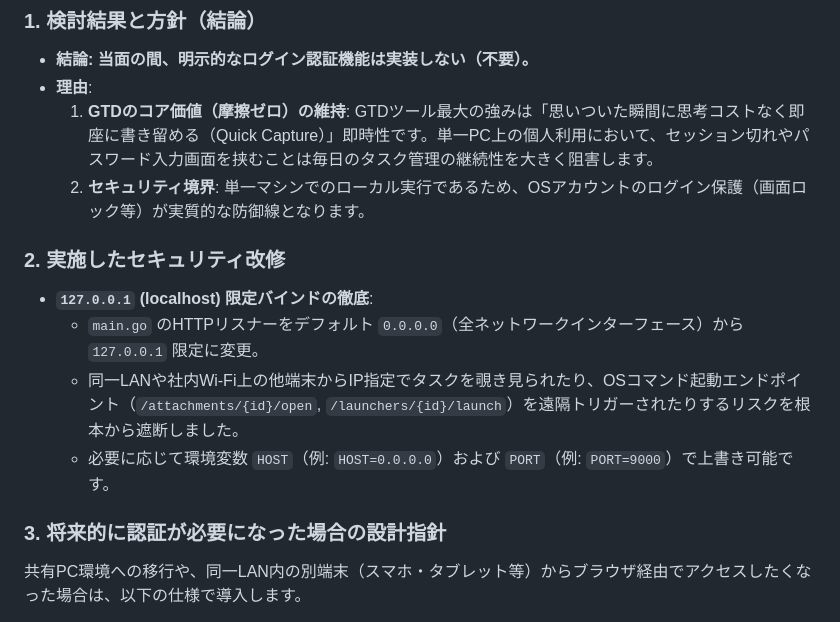
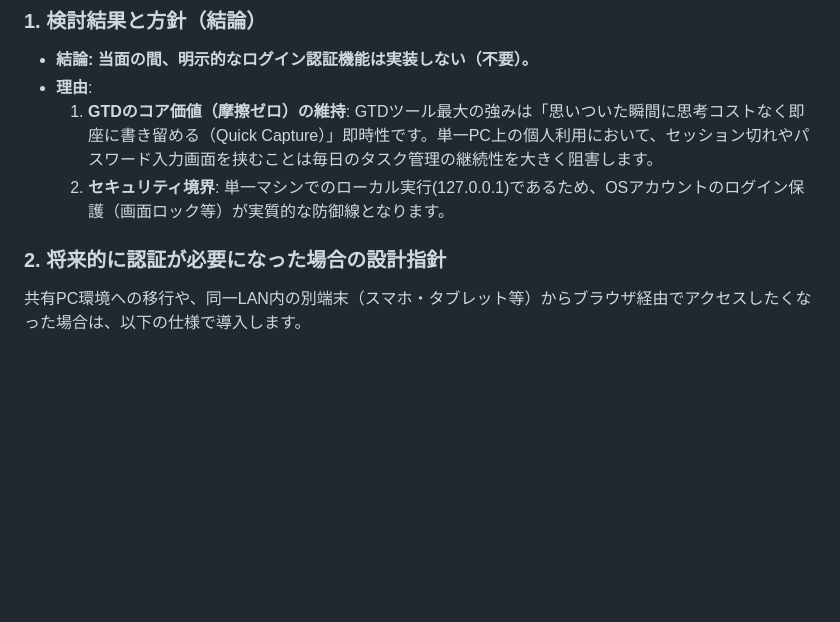
Before and after one commit to masapico/gtd, a Markdown page: PLAN.md, the part around the change. GitHub-like rendering; blank space fills up the shorter version.

```diff
--- a/PLAN.md
+++ b/PLAN.md
@@ -16,15 +16,9 @@
 - **結論: 当面の間、明示的なログイン認証機能は実装しない（不要）。**
 - **理由**:
   1. **GTDのコア価値（摩擦ゼロ）の維持**: GTDツール最大の強みは「思いついた瞬間に思考コストなく即座に書き留める（Quick Capture）」即時性です。単一PC上の個人利用において、セッション切れやパスワード入力画面を挟むことは毎日のタスク管理の継続性を大きく阻害します。
-  2. **セキュリティ境界**: 単一マシンでのローカル実行であるため、OSアカウントのログイン保護（画面ロック等）が実質的な防御線となります。
+  2. **セキュリティ境界**: 単一マシンでのローカル実行(127.0.0.1)であるため、OSアカウントのログイン保護（画面ロック等）が実質的な防御線となります。
 
-### 2. 実施したセキュリティ改修
-- **`127.0.0.1` (localhost) 限定バインドの徹底**:
-  - `main.go` のHTTPリスナーをデフォルト `0.0.0.0`（全ネットワークインターフェース）から `127.0.0.1` 限定に変更。
-  - 同一LANや社内Wi-Fi上の他端末からIP指定でタスクを覗き見られたり、OSコマンド起動エンドポイント（`/attachments/{id}/open`, `/launchers/{id}/launch`）を遠隔トリガーされたりするリスクを根本から遮断しました。
-  - 必要に応じて環境変数 `HOST`（例: `HOST=0.0.0.0`）および `PORT`（例: `PORT=9000`）で上書き可能です。
-
-### 3. 将来的に認証が必要になった場合の設計指針
+### 2. 将来的に認証が必要になった場合の設計指針
 共有PC環境への移行や、同一LAN内の別端末（スマホ・タブレット等）からブラウザ経由でアクセスしたくなった場合は、以下の仕様で導入します。
 
 1. **オプトイン方式のシンプルパスワード認証**:
```
Also changed, not shown: README.md (+11 -1 lines), docs/images/omnisearch.png (added), docs/images/views_inbox.png (added), docs/images/views_review.png (added).
